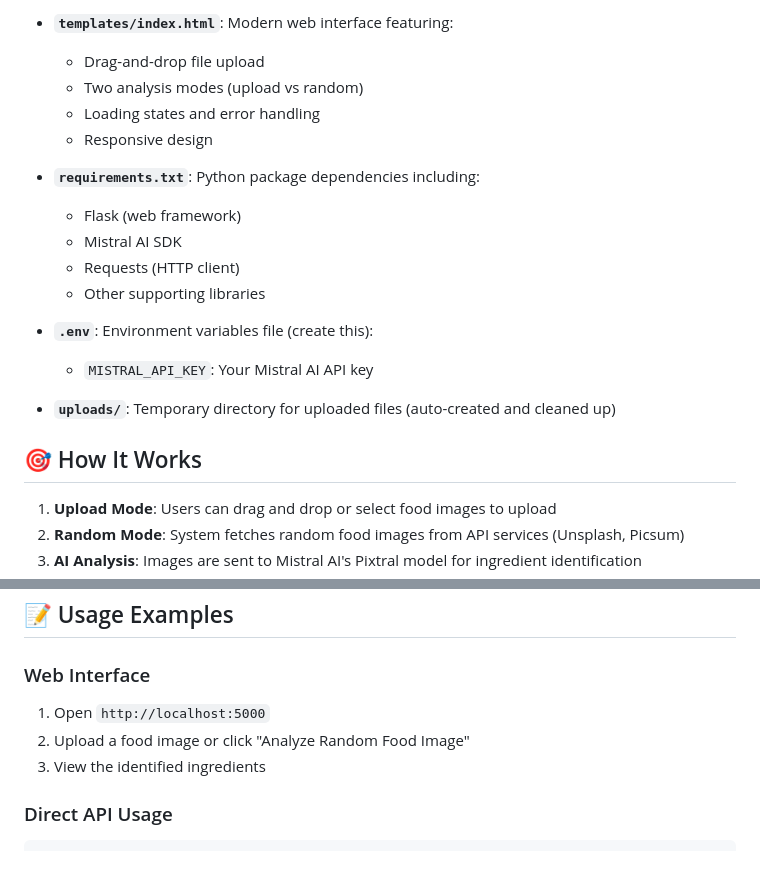
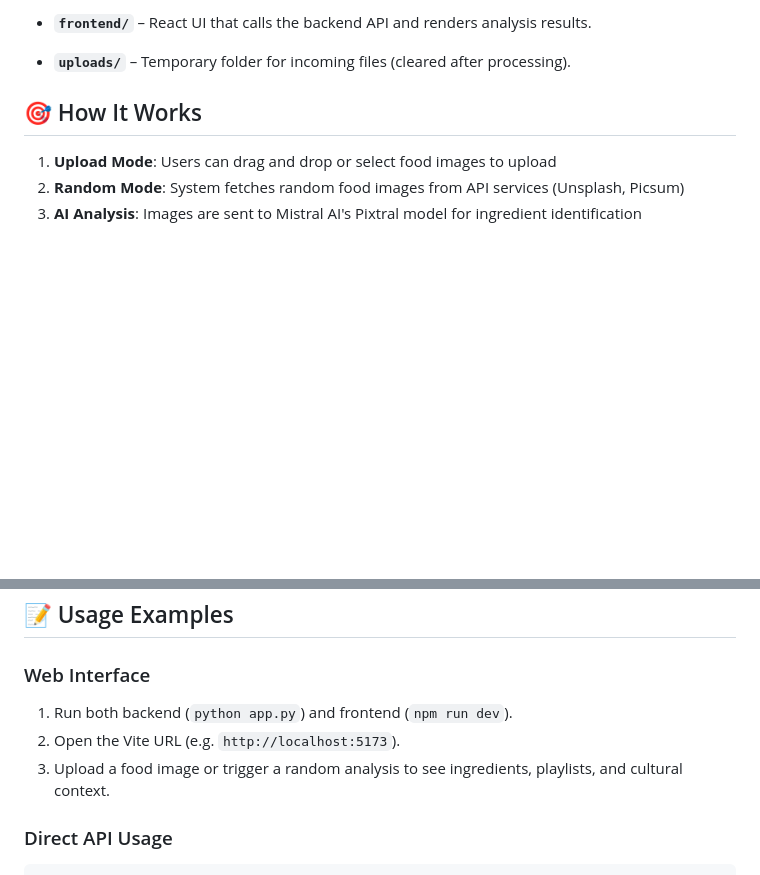
Before and after one commit to taimoorarshad43/CtrlAltDeliver, a Markdown page: README.md, 2 parts joined by grey strips. GitHub-like rendering; blank space fills up the shorter version.

Commit message:
Updating README with better running instructions

````diff
--- a/README.md
+++ b/README.md
@@ -95,20 +106,7 @@ CtrlAltDeliver/
 
-- **`templates/index.html`**: Modern web interface featuring:
-  - Drag-and-drop file upload
-  - Two analysis modes (upload vs random)
-  - Loading states and error handling
-  - Responsive design
+- **`frontend/`** – React UI that calls the backend API and renders analysis results.
 
-- **`requirements.txt`**: Python package dependencies including:
-  - Flask (web framework)
-  - Mistral AI SDK
-  - Requests (HTTP client)
-  - Other supporting libraries
-
-- **`.env`**: Environment variables file (create this):
-  - `MISTRAL_API_KEY`: Your Mistral AI API key
-
-- **`uploads/`**: Temporary directory for uploaded files (auto-created and cleaned up)
+- **`uploads/`** – Temporary folder for incoming files (cleared after processing).
 
 ## 🎯 How It Works
 
@@ -157,9 +155,9 @@ python3 mistraldescription.py
 ## 📝 Usage Examples
 
 ### Web Interface
-1. Open `http://localhost:5000`
-2. Upload a food image or click "Analyze Random Food Image"
-3. View the identified ingredients
+1. Run both backend (`python app.py`) and frontend (`npm run dev`).
+2. Open the Vite URL (e.g. `http://localhost:5173`).
+3. Upload a food image or trigger a random analysis to see ingredients, playlists, and cultural context.
 
 ### Direct API Usage
 ```python
````
Also changed, not shown: other parts of README.md (+56 -45 lines).
